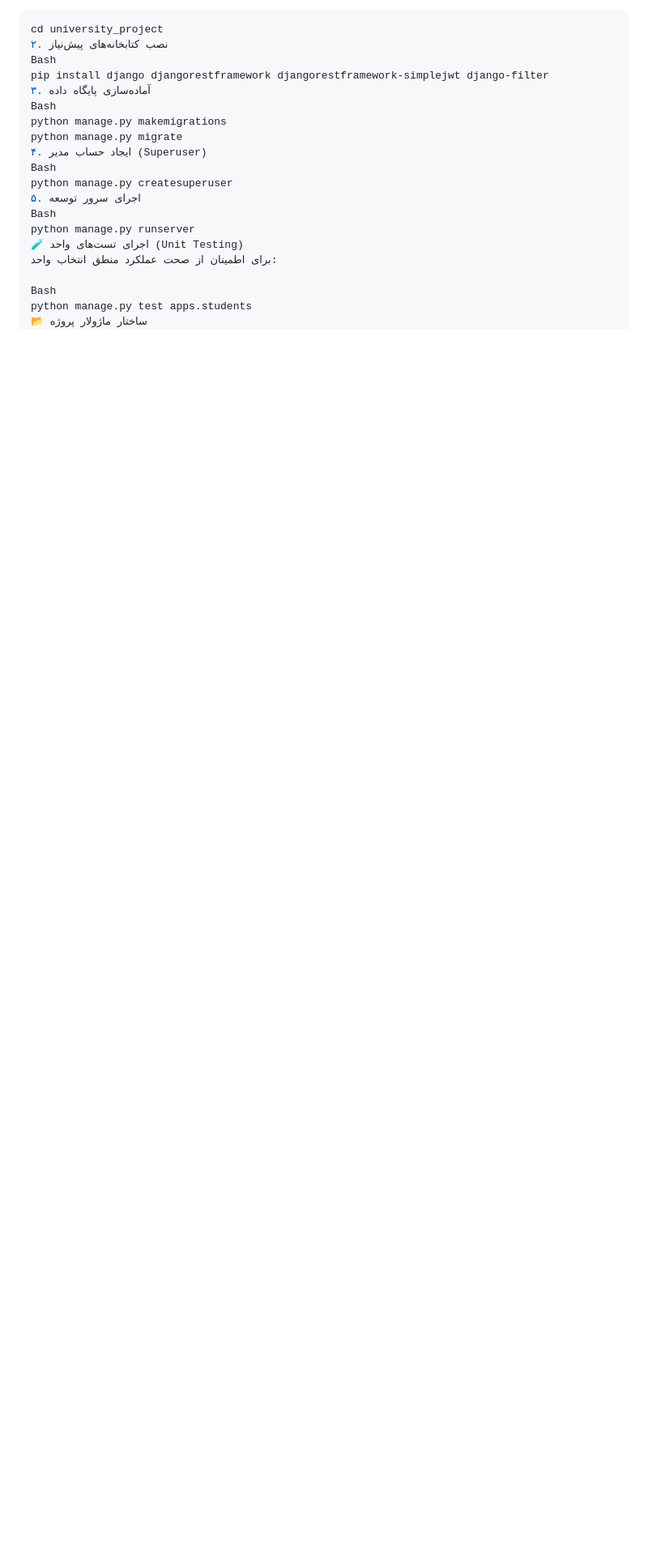
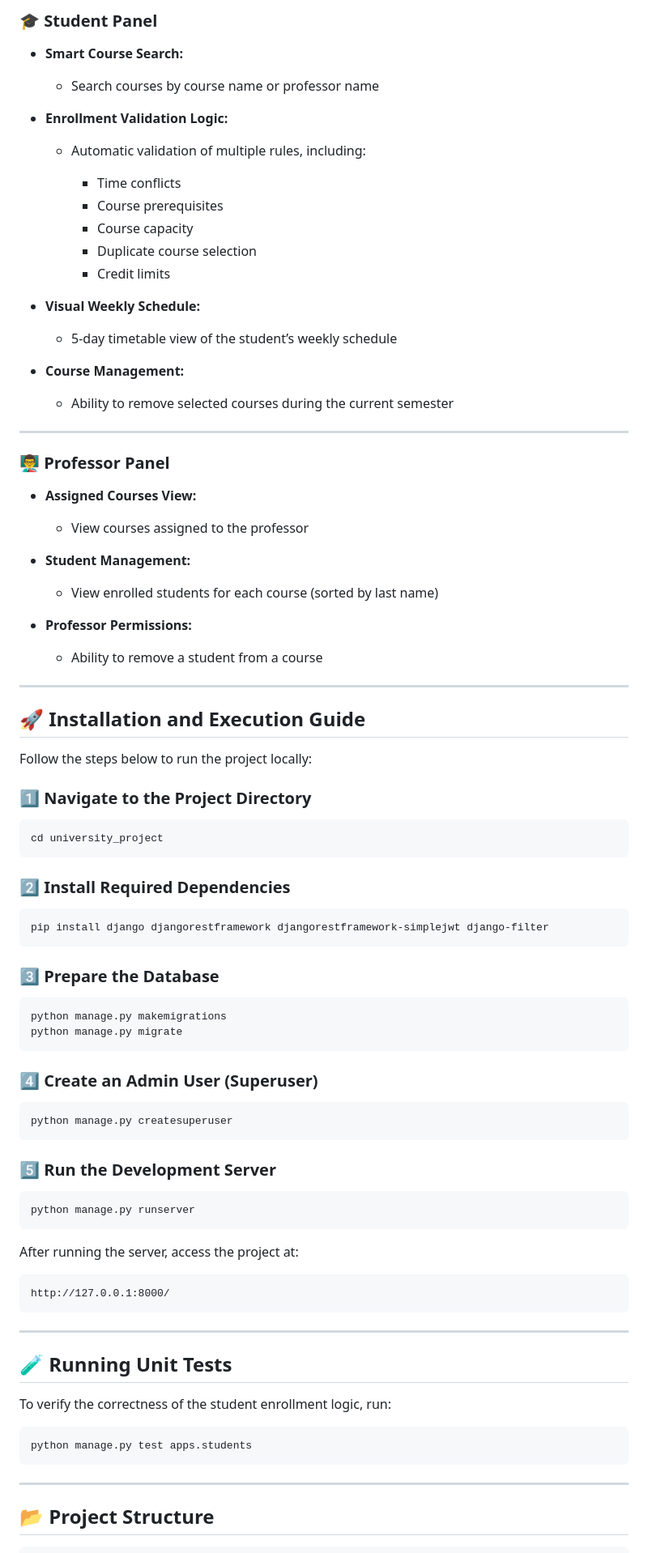
Before and after one commit to MohammadSalkhorde/university-enrollment-system, a Markdown page: README.md, the part around one of its changes. Shown at 81% size. Rendered like a GitHub page; blank space fills up the shorter version.

````diff
--- a/README.md
+++ b/README.md
@@ -40,22 +64,94 @@
+### 🎓 Student Panel
+
+* **Smart Course Search:**
+
+  * Search courses by course name or professor name
+* **Enrollment Validation Logic:**
+
+  * Automatic validation of multiple rules, including:
+
+    * Time conflicts
+    * Course prerequisites
+    * Course capacity
+    * Duplicate course selection
+    * Credit limits
+* **Visual Weekly Schedule:**
+
+  * 5-day timetable view of the student’s weekly schedule
+* **Course Management:**
+
+  * Ability to remove selected courses during the current semester
+
+---
+
+### 👨‍🏫 Professor Panel
+
+* **Assigned Courses View:**
+
+  * View courses assigned to the professor
+* **Student Management:**
+
+  * View enrolled students for each course (sorted by last name)
+* **Professor Permissions:**
+
+  * Ability to remove a student from a course
+
+---
+
+## 🚀 Installation and Execution Guide
+
+Follow the steps below to run the project locally:
+
+### 1️⃣ Navigate to the Project Directory
+
 ```bash
 cd university_project
-۲. نصب کتابخانه‌های پیش‌نیاز
-Bash
+```
+
+### 2️⃣ Install Required Dependencies
+
+```bash
 pip install django djangorestframework djangorestframework-simplejwt django-filter
-۳. آماده‌سازی پایگاه داده
-Bash
+```
+
+### 3️⃣ Prepare the Database
+
+```bash
 python manage.py makemigrations
 python manage.py migrate
-۴. ایجاد حساب مدیر (Superuser)
-Bash
+```
+
+### 4️⃣ Create an Admin User (Superuser)
+
+```bash
 python manage.py createsuperuser
-۵. اجرای سرور توسعه
-Bash
+```
+
+### 5️⃣ Run the Development Server
+
+```bash
 python manage.py runserver
-🧪 اجرای تست‌های واحد (Unit Testing)
-برای اطمینان از صحت عملکرد منطق انتخاب واحد:
+```
 
-Bash
+After running the server, access the project at:
+
+```
+http://127.0.0.1:8000/
+```
+
+---
+
+## 🧪 Running Unit Tests
+
+To verify the correctness of the student enrollment logic, run:
+
+```bash
 python manage.py test apps.students
-📂 ساختار ماژولار پروژه
+```
+
+---
+
+## 📂 Project Structure
+
+```
 ├── apps/
````
Also changed, not shown: other parts of README.md (+85 -31 lines).
